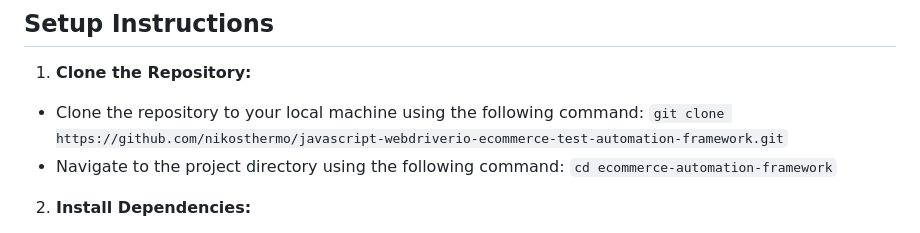
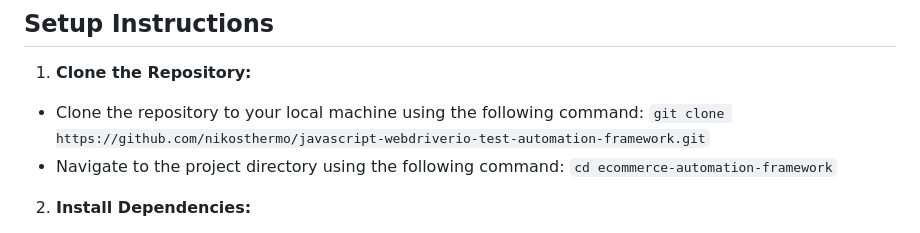
Before and after one commit to nikosthermo/ecommerce-automation-framework, a Markdown page: README.md, the part around the change. GitHub-like rendering.

````diff
--- a/README.md
+++ b/README.md
@@ -25,7 +25,7 @@ Before setting up the project, ensure you have the following installed:
 ## Setup Instructions
 1. **Clone the Repository:**
 - Clone the repository to your local machine using the following command:
-```git clone https://github.com/nikosthermo/javascript-webdriverio-ecommerce-test-automation-framework.git```
+```git clone https://github.com/nikosthermo/javascript-webdriverio-test-automation-framework.git```
 - Navigate to the project directory using the following command:
 ```cd ecommerce-automation-framework```
 2. **Install Dependencies:**
````
